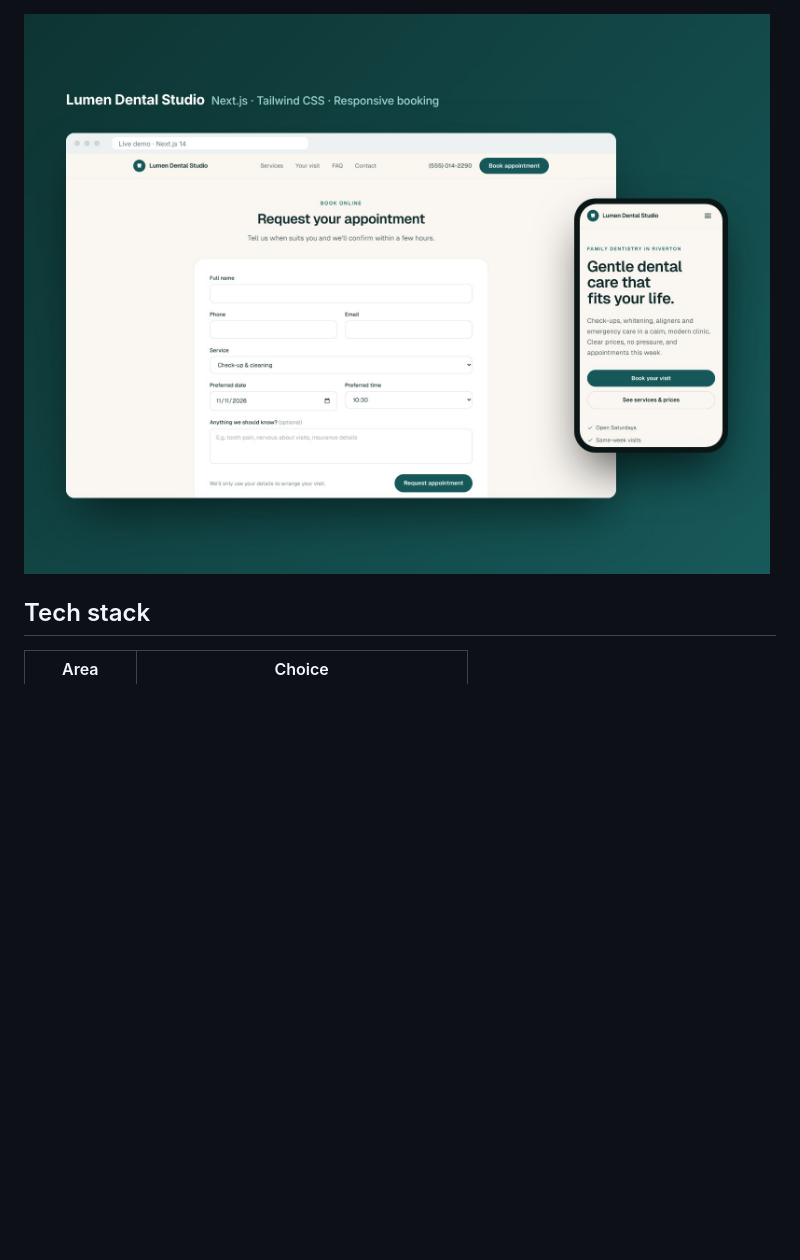
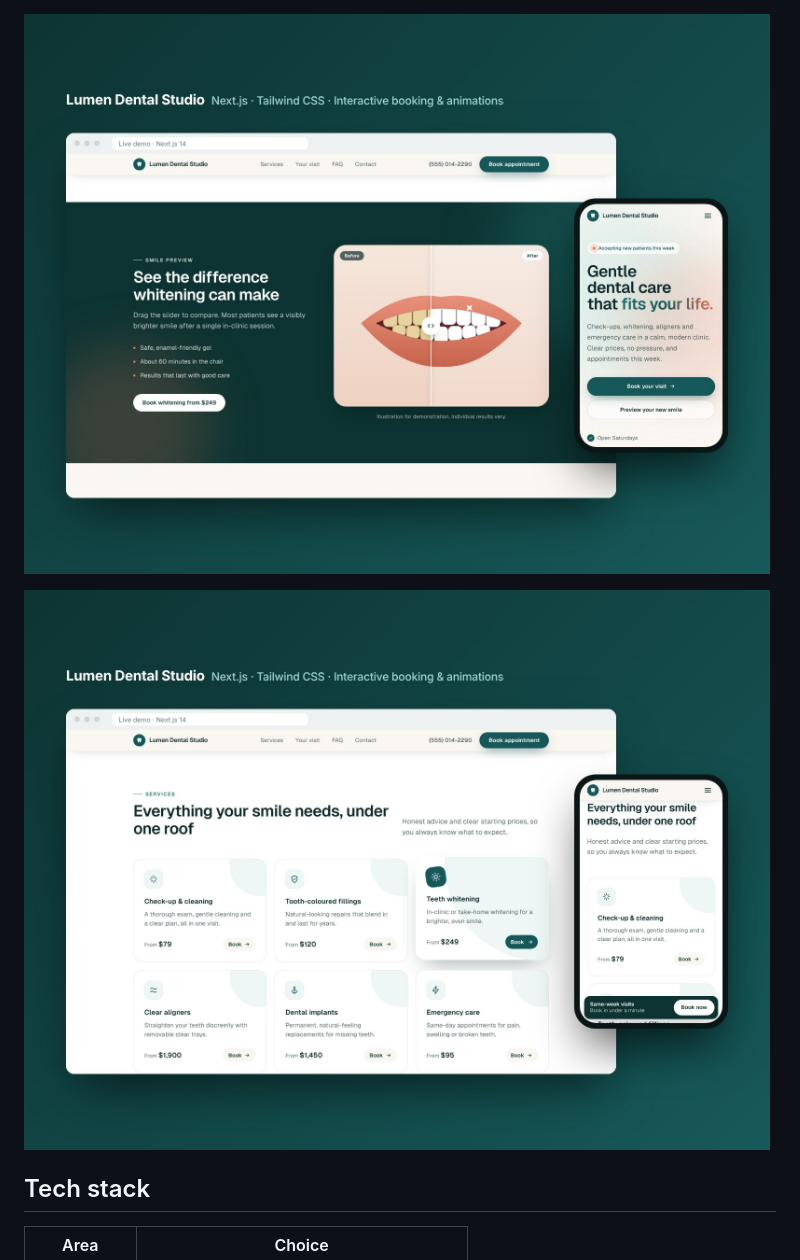
Before and after one commit to Santosasantos/lumen-dental-studio, a Markdown page: README.md, the part around one of its changes. Rendered like a GitHub page; pictures changed too: docs/preview-booking.jpg (deleted), docs/preview-services.jpg (added), docs/preview-smile.jpg (added); blank space fills up the shorter version.

```diff
--- a/README.md
+++ b/README.md
@@ -20,6 +24,8 @@ Built with **Next.js 14**, **React 18**, **TypeScript** and **Tailwind CSS**.
 - **Easy to customise.** All text, prices, hours and time slots live in one file: `src/lib/content.ts`.
 
-![Booking form](docs/preview-booking.jpg)
+![Smile preview slider](docs/preview-smile.jpg)
+
+![Services](docs/preview-services.jpg)
 
 ## Tech stack
 
```
Also changed, not shown: other parts of README.md (+12 -5 lines), docs/preview-overview.jpg, 12 other files.
